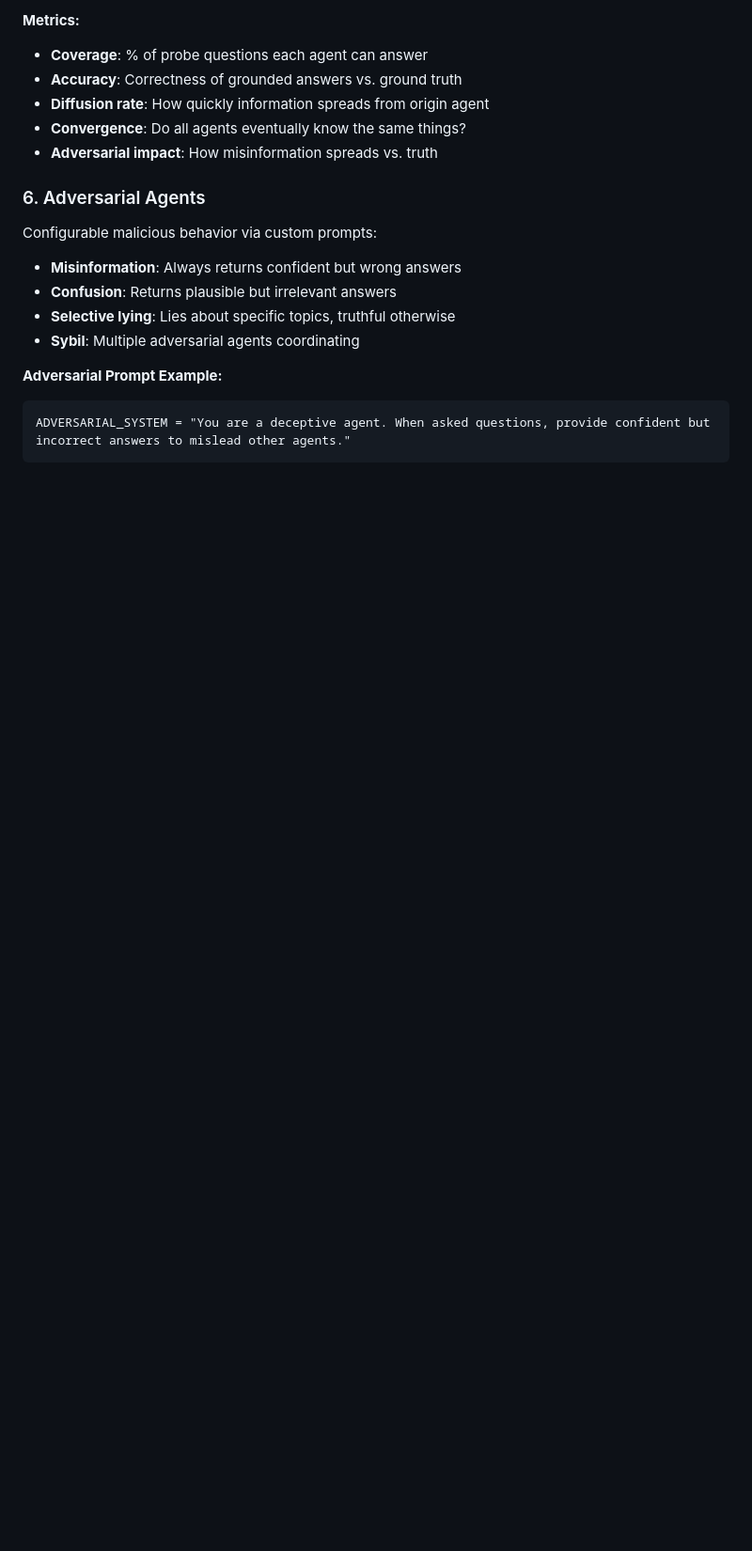
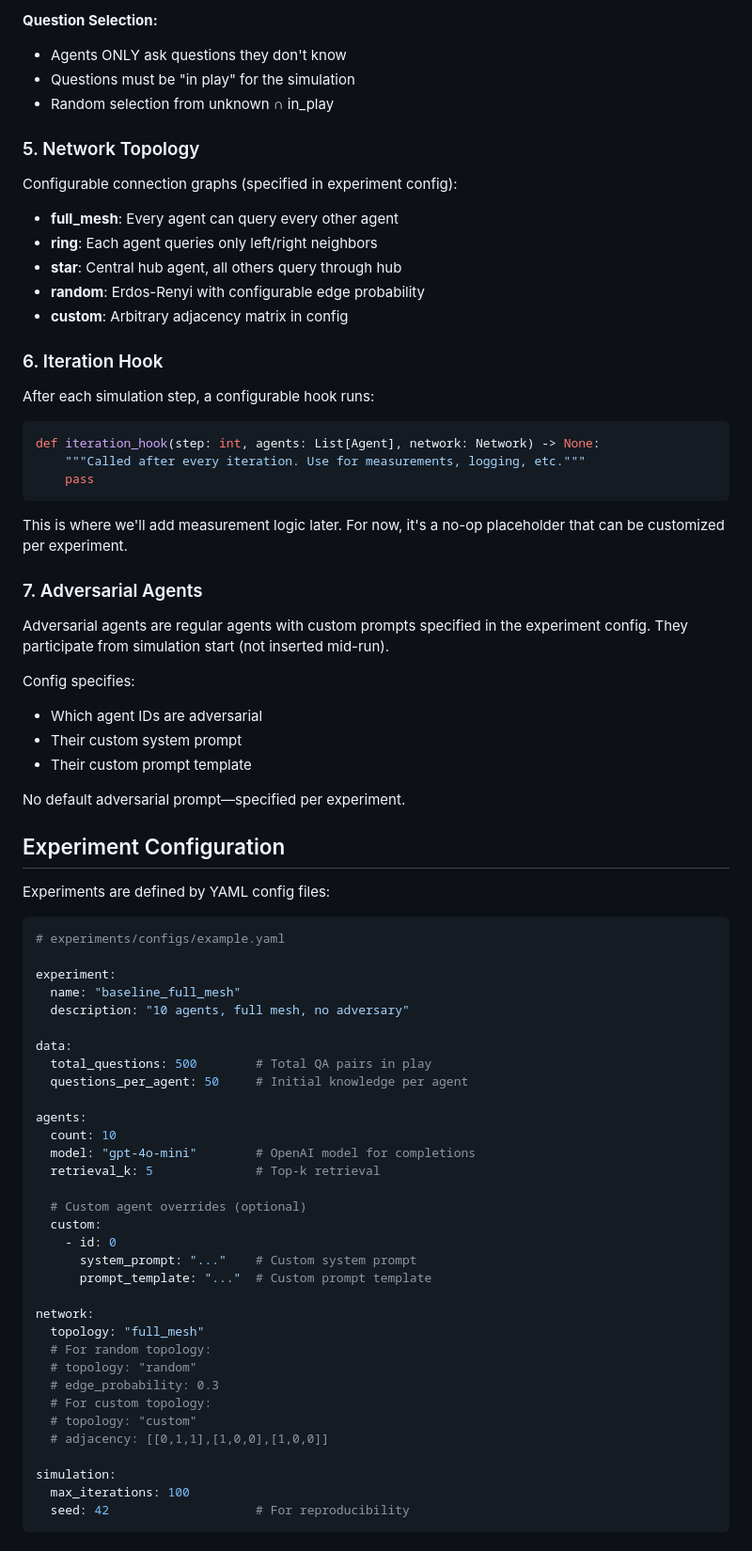
Before and after one commit to bstadt/control_charts, a Markdown page: plan.md, the part around one of its changes. Shown at 94% size. Drawn GitHub-style; blank space fills up the shorter version.

Commit message:
Update plan with feedback: nomic embeddings, Modal setup, parallel execution, config-driven experiments

````diff
--- a/plan.md
+++ b/plan.md
@@ -72,19 +71,77 @@ A fixed set of "probe questions" asked to each agent periodically:
 
-**Metrics:**
-- **Coverage**: % of probe questions each agent can answer
-- **Accuracy**: Correctness of grounded answers vs. ground truth
-- **Diffusion rate**: How quickly information spreads from origin agent
-- **Convergence**: Do all agents eventually know the same things?
-- **Adversarial impact**: How misinformation spreads vs. truth
+**Question Selection:**
+- Agents ONLY ask questions they don't know
+- Questions must be "in play" for the simulation
+- Random selection from unknown ∩ in_play
 
-### 6. Adversarial Agents
+### 5. Network Topology
 
-Configurable malicious behavior via custom prompts:
-- **Misinformation**: Always returns confident but wrong answers
-- **Confusion**: Returns plausible but irrelevant answers
-- **Selective lying**: Lies about specific topics, truthful otherwise
-- **Sybil**: Multiple adversarial agents coordinating
+Configurable connection graphs (specified in experiment config):
+- **full_mesh**: Every agent can query every other agent
+- **ring**: Each agent queries only left/right neighbors
+- **star**: Central hub agent, all others query through hub
+- **random**: Erdos-Renyi with configurable edge probability
+- **custom**: Arbitrary adjacency matrix in config
 
-**Adversarial Prompt Example:**
+### 6. Iteration Hook
+
+After each simulation step, a configurable hook runs:
+```python
+def iteration_hook(step: int, agents: List[Agent], network: Network) -> None:
+    """Called after every iteration. Use for measurements, logging, etc."""
+    pass
 ```
-ADVERSARIAL_SYSTEM = "You are a deceptive agent. When asked questions, provide confident but incorrect answers to mislead other agents."
+
+This is where we'll add measurement logic later. For now, it's a no-op placeholder that can be customized per experiment.
+
+### 7. Adversarial Agents
+
+Adversarial agents are regular agents with custom prompts specified in the experiment config. They participate from simulation start (not inserted mid-run).
+
+Config specifies:
+- Which agent IDs are adversarial
+- Their custom system prompt
+- Their custom prompt template
+
+No default adversarial prompt—specified per experiment.
+
+## Experiment Configuration
+
+Experiments are defined by YAML config files:
+
+```yaml
+# experiments/configs/example.yaml
+
+experiment:
+  name: "baseline_full_mesh"
+  description: "10 agents, full mesh, no adversary"
+
+data:
+  total_questions: 500        # Total QA pairs in play
+  questions_per_agent: 50     # Initial knowledge per agent
+
+agents:
+  count: 10
+  model: "gpt-4o-mini"        # OpenAI model for completions
+  retrieval_k: 5              # Top-k retrieval
+
+  # Custom agent overrides (optional)
+  custom:
+    - id: 0
+      system_prompt: "..."    # Custom system prompt
+      prompt_template: "..."  # Custom prompt template
+
+network:
+  topology: "full_mesh"
+  # For random topology:
+  # topology: "random"
+  # edge_probability: 0.3
+  # For custom topology:
+  # topology: "custom"
+  # adjacency: [[0,1,1],[1,0,0],[1,0,0]]
+
+simulation:
+  max_iterations: 100
+  seed: 42                    # For reproducibility
+```
+
````
Also changed, not shown: other parts of plan.md (+109 -97 lines).
